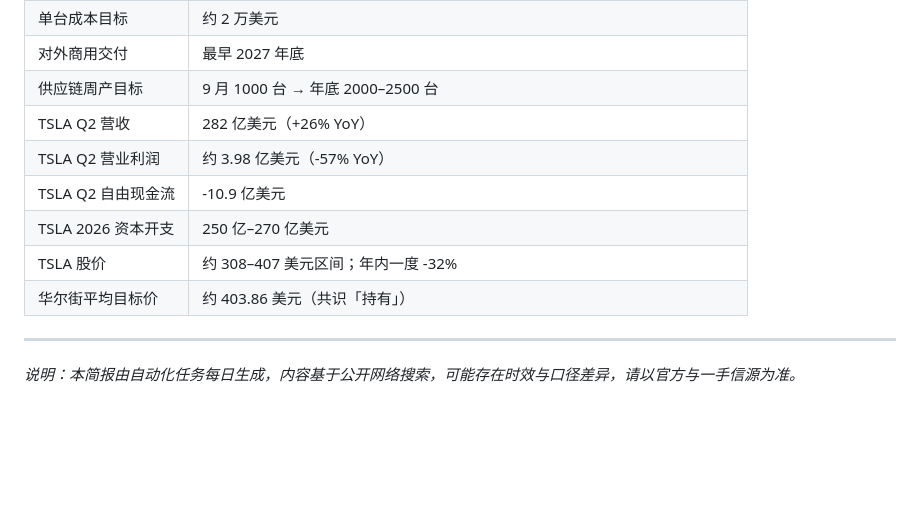
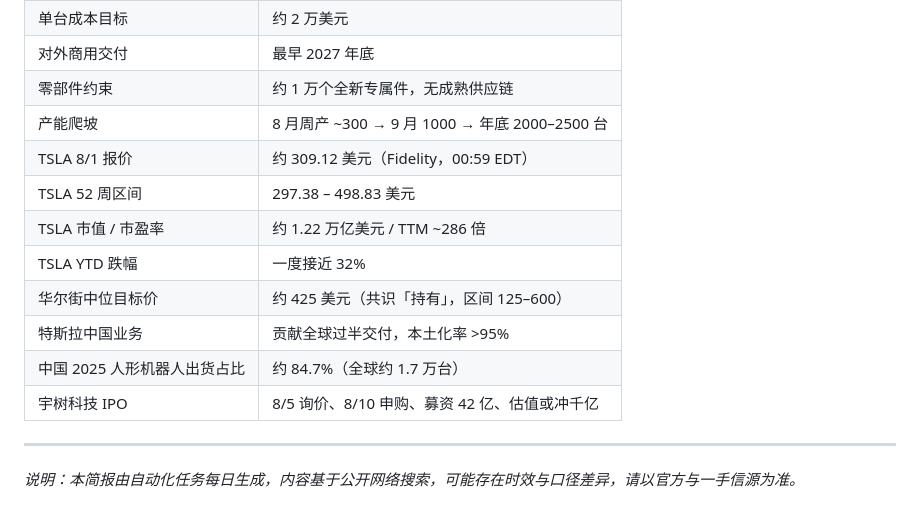
Before and after one commit to forjiamin/tesla-brief, a Markdown page: latest.md, the part around one of its changes. Rendered like a GitHub page; blank space fills up the shorter version.

```diff
--- a/latest.md
+++ b/latest.md
@@ -104,12 +108,15 @@
 | 单台成本目标 | 约 2 万美元 |
 | 对外商用交付 | 最早 2027 年底 |
-| 供应链周产目标 | 9 月 1000 台 → 年底 2000–2500 台 |
-| TSLA Q2 营收 | 282 亿美元（+26% YoY） |
-| TSLA Q2 营业利润 | 约 3.98 亿美元（-57% YoY） |
-| TSLA Q2 自由现金流 | -10.9 亿美元 |
-| TSLA 2026 资本开支 | 250 亿–270 亿美元 |
-| TSLA 股价 | 约 308–407 美元区间；年内一度 -32% |
-| 华尔街平均目标价 | 约 403.86 美元（共识「持有」） |
+| 零部件约束 | 约 1 万个全新专属件，无成熟供应链 |
+| 产能爬坡 | 8 月周产 ~300 → 9 月 1000 → 年底 2000–2500 台 |
+| TSLA 8/1 报价 | 约 309.12 美元（Fidelity，00:59 EDT） |
+| TSLA 52 周区间 | 297.38 – 498.83 美元 |
+| TSLA 市值 / 市盈率 | 约 1.22 万亿美元 / TTM ~286 倍 |
+| TSLA YTD 跌幅 | 一度接近 32% |
+| 华尔街中位目标价 | 约 425 美元（共识「持有」，区间 125–600） |
+| 特斯拉中国业务 | 贡献全球过半交付，本土化率 >95% |
+| 中国 2025 人形机器人出货占比 | 约 84.7%（全球约 1.7 万台） |
+| 宇树科技 IPO | 8/5 询价、8/10 申购、募资 42 亿、估值或冲千亿 |
 
 ---
 
```
Also changed, not shown: other parts of latest.md (+57 -53 lines).
